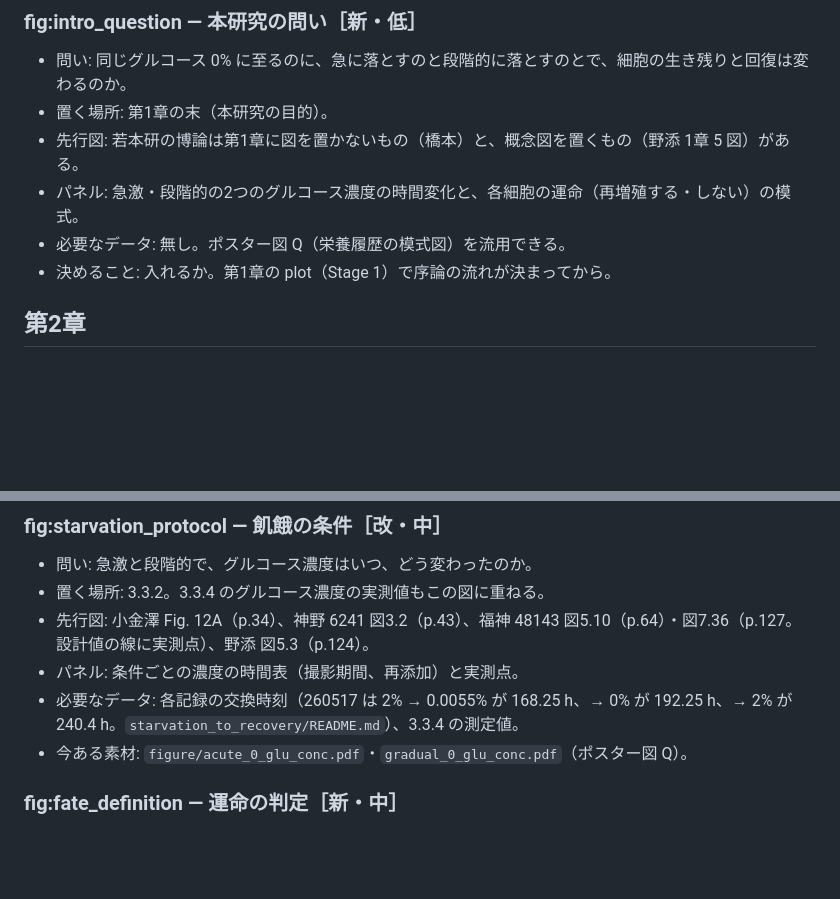
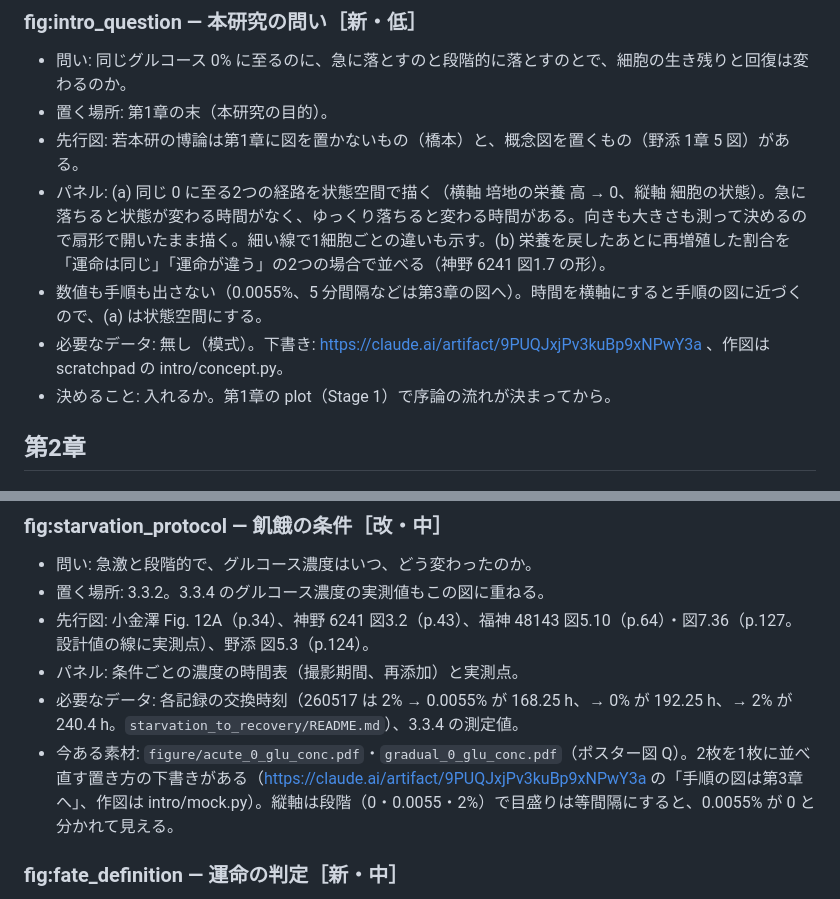
Before and after one commit to kengo-kitagishi/History-dependent-survival-and-adaptation-to-glucose-starvation-in-fission-yeast, a Markdown page: plot/figures.md, 2 parts joined by grey strips. GitHub-like rendering; blank space fills up the shorter version.

Commit message:
第1章の図を概念の図に直し、手順の下書きは第3章に移した
本人の指摘（2026-09-21）: グルコース濃度の時間表は手順の図で、第1章の問いの図に
するには具体的すぎる。第1章は (a) 同じ 0 に至る2つの経路を状態空間で描き、
(b) 再増殖した割合を「運命は同じ／違う」の2つの場合で並べる形にした（神野 6241 図1.7 の形）。
数値と手順は第3章 fig:starvation_protocol に置き、今ある急激・緩やかの2枚をそこで1枚にする。

Co-Authored-By: Claude Opus 5 (1M context) <noreply@anthropic.com>
Claude-Session: https://claude.ai/code/session_01SVPhpBde9dnMPXSsyFDsKW

```diff
--- a/plot/figures.md
+++ b/plot/figures.md
@@ -72,8 +72,9 @@
 - 問い: 同じグルコース 0% に至るのに、急に落とすのと段階的に落とすのとで、細胞の生き残りと回復は変わるのか。
 - 置く場所: 第1章の末（本研究の目的）。
 - 先行図: 若本研の博論は第1章に図を置かないもの（橋本）と、概念図を置くもの（野添 1章 5 図）がある。
-- パネル: 急激・段階的の2つのグルコース濃度の時間変化と、各細胞の運命（再増殖する・しない）の模式。
-- 必要なデータ: 無し。ポスター図 Q（栄養履歴の模式図）を流用できる。
+- パネル: (a) 同じ 0 に至る2つの経路を状態空間で描く（横軸 培地の栄養 高 → 0、縦軸 細胞の状態）。急に落ちると状態が変わる時間がなく、ゆっくり落ちると変わる時間がある。向きも大きさも測って決めるので扇形で開いたまま描く。細い線で1細胞ごとの違いも示す。(b) 栄養を戻したあとに再増殖した割合を「運命は同じ」「運命が違う」の2つの場合で並べる（神野 6241 図1.7 の形）。
+- 数値も手順も出さない（0.0055%、5 分間隔などは第3章の図へ）。時間を横軸にすると手順の図に近づくので、(a) は状態空間にする。
+- 必要なデータ: 無し（模式）。下書き: https://claude.ai/artifact/9PUQJxjPv3kuBp9xNPwY3a 、作図は scratchpad の intro/concept.py。
 - 決めること: 入れるか。第1章の plot（Stage 1）で序論の流れが決まってから。
 
 ## 第2章
@@ -269,7 +270,7 @@
 - 先行図: 小金澤 Fig. 12A（p.34）、神野 6241 図3.2（p.43）、福神 48143 図5.10（p.64）・図7.36（p.127。設計値の線に実測点）、野添 図5.3（p.124）。
 - パネル: 条件ごとの濃度の時間表（撮影期間、再添加）と実測点。
 - 必要なデータ: 各記録の交換時刻（260517 は 2% → 0.0055% が 168.25 h、→ 0% が 192.25 h、→ 2% が 240.4 h。`starvation_to_recovery/README.md`）、3.3.4 の測定値。
-- 今ある素材: `figure/acute_0_glu_conc.pdf`・`gradual_0_glu_conc.pdf`（ポスター図 Q）。
+- 今ある素材: `figure/acute_0_glu_conc.pdf`・`gradual_0_glu_conc.pdf`（ポスター図 Q）。2枚を1枚に並べ直す置き方の下書きがある（https://claude.ai/artifact/9PUQJxjPv3kuBp9xNPwY3a の「手順の図は第3章へ」、作図は intro/mock.py）。縦軸は段階（0・0.0055・2%）で目盛りは等間隔にすると、0.0055% が 0 と分かれて見える。
 
 ### fig:fate_definition — 運命の判定［新・中］
 - 問い: 「再増殖した」「しなかった」「溶解した」を何で判定したのか。
```
